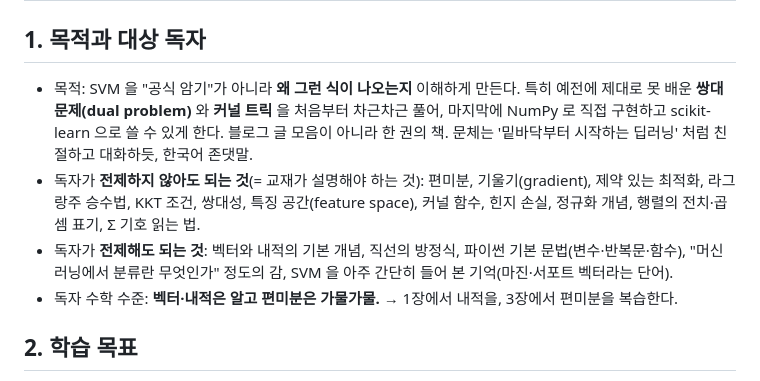
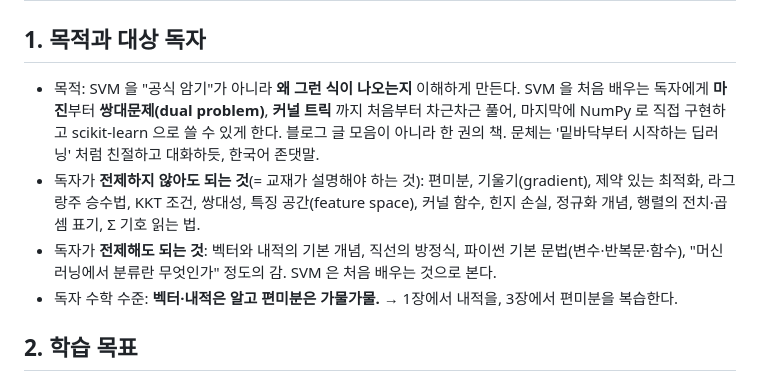
Before and after one commit to pjueon/SVMFromScratch, a Markdown page: authoring/00-기획.md, the part around the change. GitHub-like rendering.

```diff
--- a/authoring/00-기획.md
+++ b/authoring/00-기획.md
@@ -1,15 +1,15 @@
 # SVM(서포트 벡터 머신) 학습 교재 제작 기획서
 
 ## 1. 목적과 대상 독자
-- 목적: SVM 을 "공식 암기"가 아니라 **왜 그런 식이 나오는지** 이해하게 만든다. 특히 예전에 제대로 못 배운
-  **쌍대문제(dual problem)** 와 **커널 트릭** 을 처음부터 차근차근 풀어, 마지막에 NumPy 로 직접 구현하고
+- 목적: SVM 을 "공식 암기"가 아니라 **왜 그런 식이 나오는지** 이해하게 만든다. SVM 을 처음 배우는 독자에게
+  **마진**부터 **쌍대문제(dual problem)**, **커널 트릭** 까지 처음부터 차근차근 풀어, 마지막에 NumPy 로 직접 구현하고
   scikit-learn 으로 쓸 수 있게 한다. 블로그 글 모음이 아니라 한 권의 책. 문체는 '밑바닥부터 시작하는 딥러닝' 처럼
   친절하고 대화하듯, 한국어 존댓말.
 - 독자가 **전제하지 않아도 되는 것**(= 교재가 설명해야 하는 것): 편미분, 기울기(gradient), 제약 있는 최적화,
   라그랑주 승수법, KKT 조건, 쌍대성, 특징 공간(feature space), 커널 함수, 힌지 손실, 정규화 개념,
   행렬의 전치·곱셈 표기, Σ 기호 읽는 법.
 - 독자가 **전제해도 되는 것**: 벡터와 내적의 기본 개념, 직선의 방정식, 파이썬 기본 문법(변수·반복문·함수),
-  "머신러닝에서 분류란 무엇인가" 정도의 감, SVM 을 아주 간단히 들어 본 기억(마진·서포트 벡터라는 단어).
+  "머신러닝에서 분류란 무엇인가" 정도의 감. SVM 은 처음 배우는 것으로 본다.
 - 독자 수학 수준: **벡터·내적은 알고 편미분은 가물가물.** → 1장에서 내적을, 3장에서 편미분을 복습한다.
 
 ## 2. 학습 목표
```
Also changed, not shown: README.md (+3 -3 lines).
